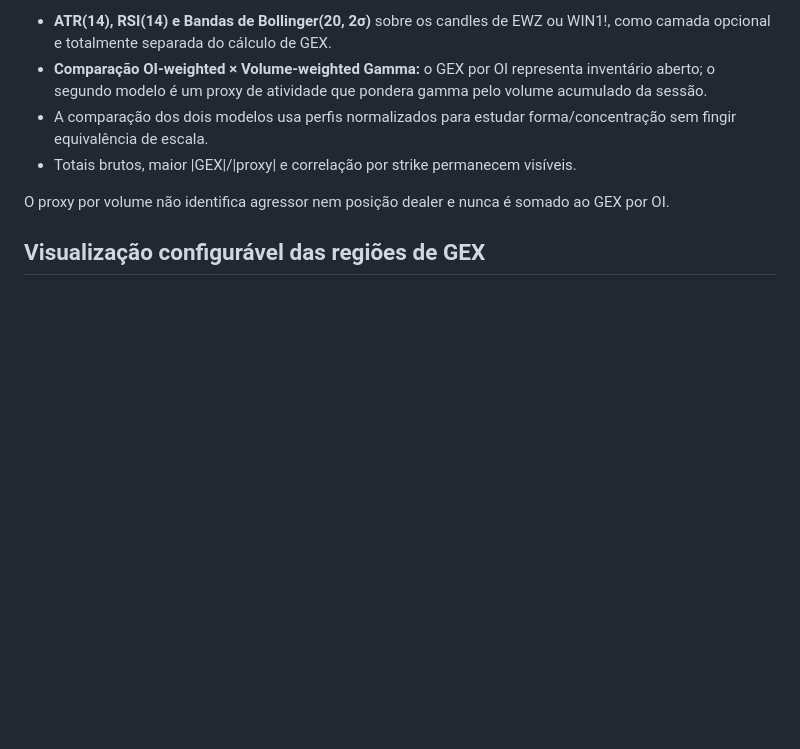
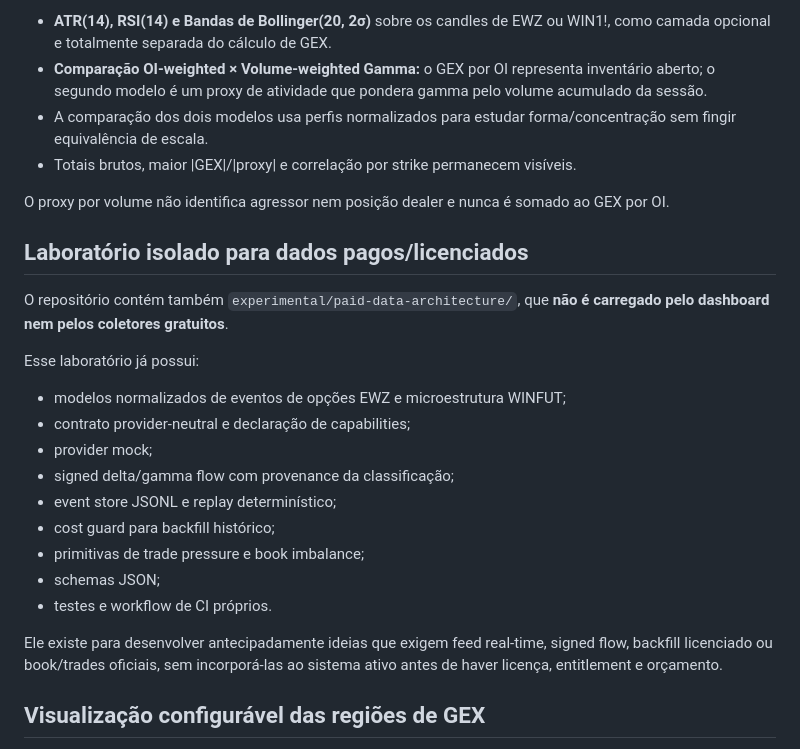
Before and after one commit to pablopcdossantos2-sys/gamma-exposure-app, a Markdown page: README.md, the part around the change. Rendered like a GitHub page; blank space fills up the shorter version.

Commit message:
docs: destacar laboratório pago isolado no README

```diff
--- a/README.md
+++ b/README.md
@@ -94,6 +94,23 @@ O dashboard inclui também:
 - Totais brutos, maior |GEX|/|proxy| e correlação por strike permanecem visíveis.
 
 O proxy por volume não identifica agressor nem posição dealer e nunca é somado ao GEX por OI.
+
+## Laboratório isolado para dados pagos/licenciados
+
+O repositório contém também `experimental/paid-data-architecture/`, que **não é carregado pelo dashboard nem pelos coletores gratuitos**.
+
+Esse laboratório já possui:
+- modelos normalizados de eventos de opções EWZ e microestrutura WINFUT;
+- contrato provider-neutral e declaração de capabilities;
+- provider mock;
+- signed delta/gamma flow com provenance da classificação;
+- event store JSONL e replay determinístico;
+- cost guard para backfill histórico;
+- primitivas de trade pressure e book imbalance;
+- schemas JSON;
+- testes e workflow de CI próprios.
+
+Ele existe para desenvolver antecipadamente ideias que exigem feed real-time, signed flow, backfill licenciado ou book/trades oficiais, sem incorporá-las ao sistema ativo antes de haver licença, entitlement e orçamento.
 
 ## Visualização configurável das regiões de GEX
 
```
